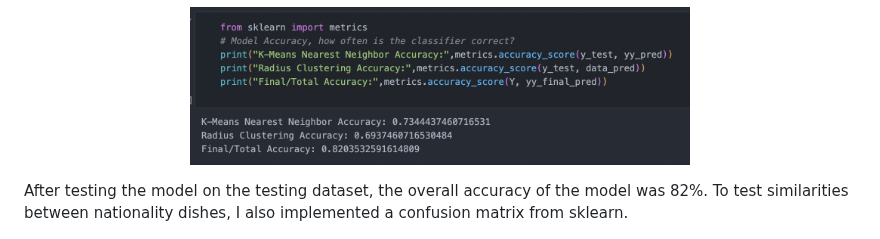
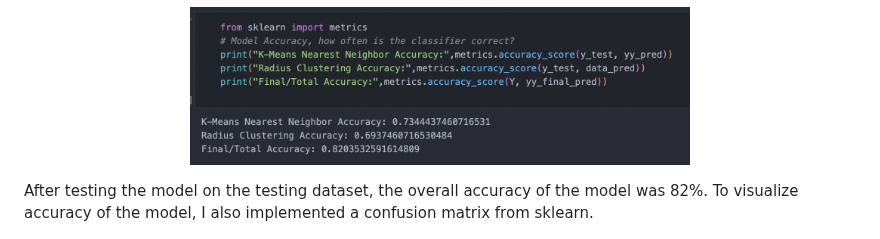
Before and after one commit to rodjovit/rodjovit.github.io, a Markdown page: README.md, the part around the change. GitHub-like rendering.

```diff
--- a/README.md
+++ b/README.md
@@ -10,7 +10,7 @@ This project was done for a Kaggle Contest. In short, the task was to create a m
   <img width="500" src="img/kag1.png">
 </p>
 
-After testing the model on the testing dataset, the overall accuracy of the model was 82%. To test similarities between nationality dishes, I also implemented a confusion matrix from sklearn.
+After testing the model on the testing dataset, the overall accuracy of the model was 82%. To visualize accuracy of the model, I also implemented a confusion matrix from sklearn.
 
 <p align="center">
   <img width="850" src="img/kag2.png">
```
